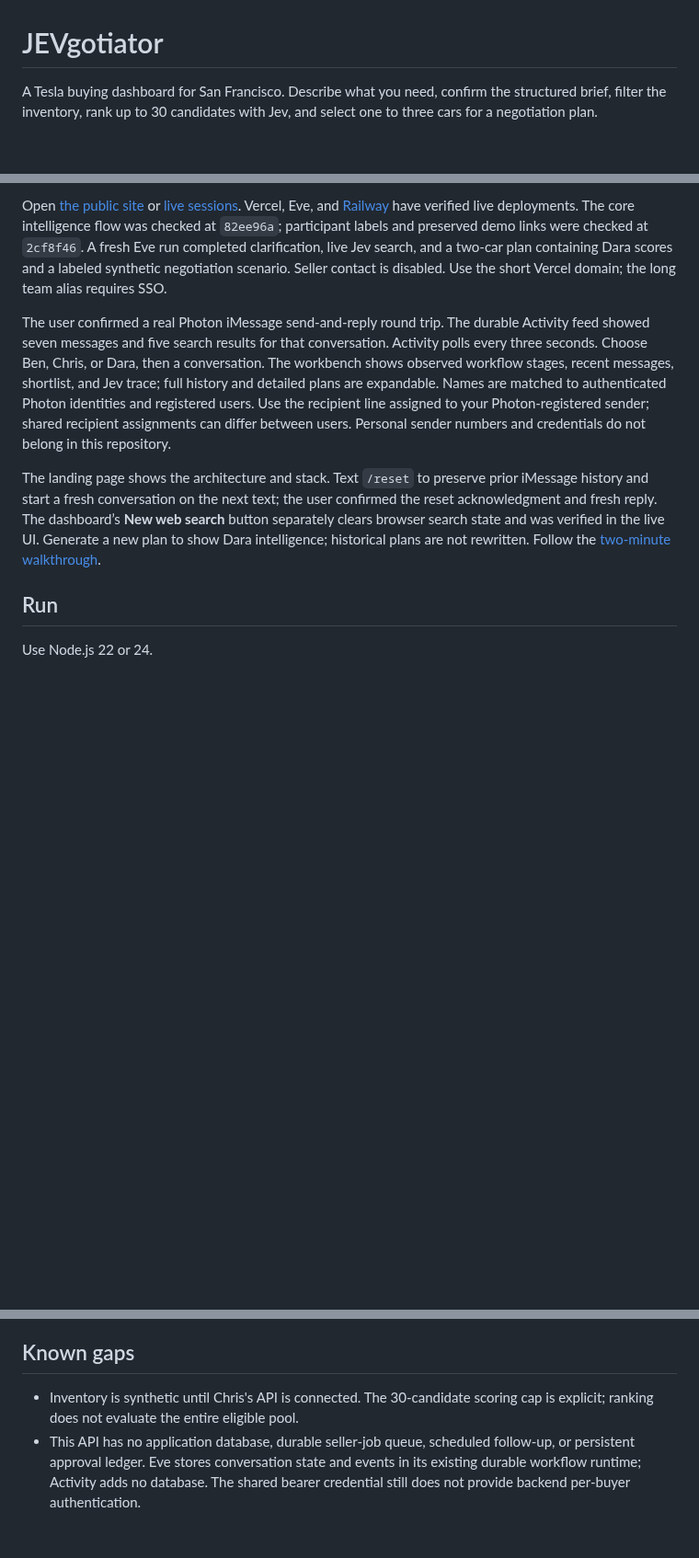
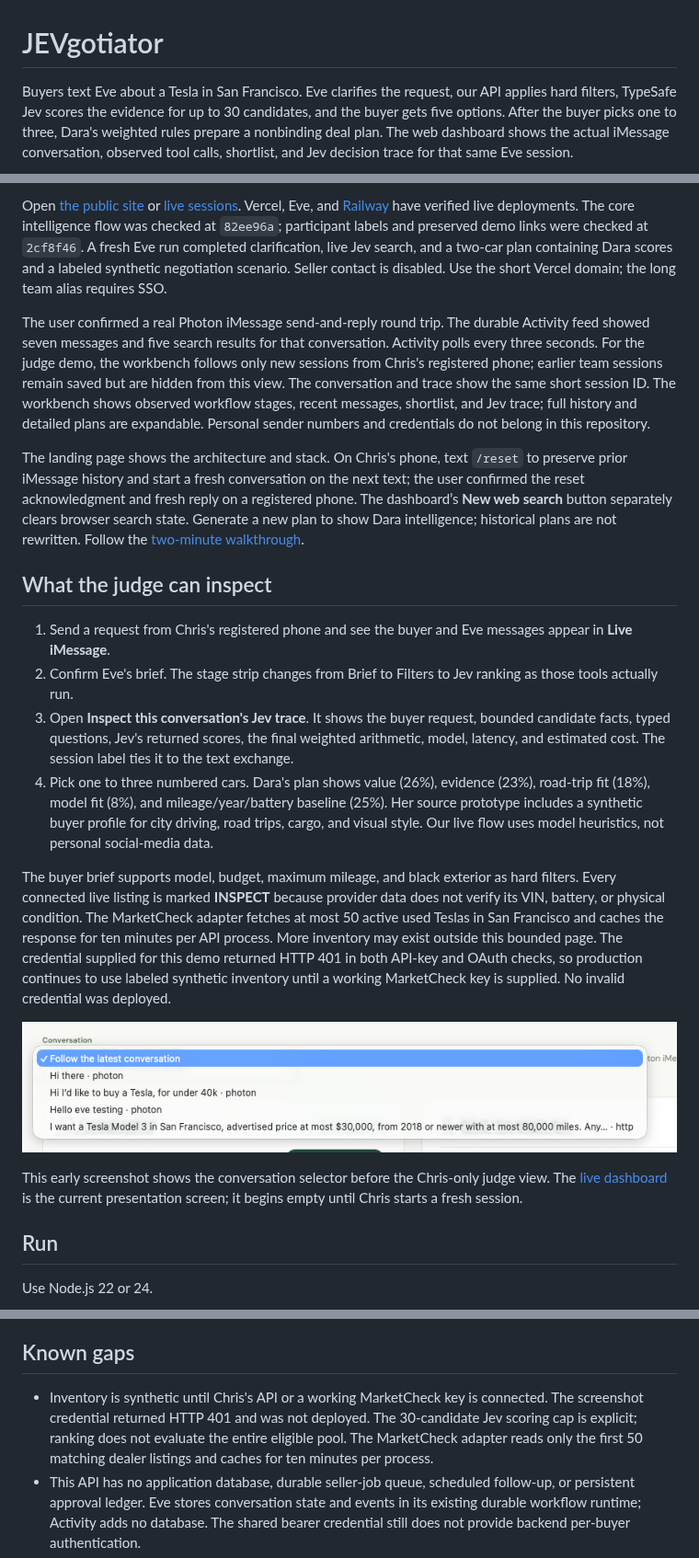
Before and after one commit to benikigai/JEVgotiator, a Markdown page: README.md, 3 parts joined by grey strips. Shown at 92% size. Drawn GitHub-style; pictures changed too: docs/screenshots/early-conversation-picker.png (added); blank space fills up the shorter version.

Commit message:
Add bounded MarketCheck catalog adapter and Dara demo evidence

```diff
--- a/README.md
+++ b/README.md
@@ -1,4 +1,4 @@
 # JEVgotiator
 
-A Tesla buying dashboard for San Francisco. Describe what you need, confirm the structured brief, filter the inventory, rank up to 30 candidates with Jev, and select one to three cars for a negotiation plan.
+Buyers text Eve about a Tesla in San Francisco. Eve clarifies the request, our API applies hard filters, TypeSafe Jev scores the evidence for up to 30 candidates, and the buyer gets five options. After the buyer picks one to three, Dara's weighted rules prepare a nonbinding deal plan. The web dashboard shows the actual iMessage conversation, observed tool calls, shortlist, and Jev decision trace for that same Eve session.
 
@@ -6,9 +19,22 @@ The Next.js 16 app includes the dashboard and API. It ships with 1,000 clearly l
 
 Open [the public site](https://jevgotiator.vercel.app) or [live sessions](https://jevgotiator.vercel.app/dashboard?view=activity). Vercel, Eve, and [Railway](https://jevgotiator-production.up.railway.app) have verified live deployments. The core intelligence flow was checked at `82ee96a`; participant labels and preserved demo links were checked at `2cf8f46`. A fresh Eve run completed clarification, live Jev search, and a two-car plan containing Dara scores and a labeled synthetic negotiation scenario. Seller contact is disabled. Use the short Vercel domain; the long team alias requires SSO.
 
-The user confirmed a real Photon iMessage send-and-reply round trip. The durable Activity feed showed seven messages and five search results for that conversation. Activity polls every three seconds. Choose Ben, Chris, or Dara, then a conversation. The workbench shows observed workflow stages, recent messages, shortlist, and Jev trace; full history and detailed plans are expandable. Names are matched to authenticated Photon identities and registered users. Use the recipient line assigned to your Photon-registered sender; shared recipient assignments can differ between users. Personal sender numbers and credentials do not belong in this repository.
+The user confirmed a real Photon iMessage send-and-reply round trip. The durable Activity feed showed seven messages and five search results for that conversation. Activity polls every three seconds. For the judge demo, the workbench follows only new sessions from Chris's registered phone; earlier team sessions remain saved but are hidden from this view. The conversation and trace show the same short session ID. The workbench shows observed workflow stages, recent messages, shortlist, and Jev trace; full history and detailed plans are expandable. Personal sender numbers and credentials do not belong in this repository.
 
-The landing page shows the architecture and stack. Text `/reset` to preserve prior iMessage history and start a fresh conversation on the next text; the user confirmed the reset acknowledgment and fresh reply. The dashboard’s **New web search** button separately clears browser search state and was verified in the live UI. Generate a new plan to show Dara intelligence; historical plans are not rewritten. Follow the [two-minute walkthrough](docs/demo-walkthrough.md).
+The landing page shows the architecture and stack. On Chris's phone, text `/reset` to preserve prior iMessage history and start a fresh conversation on the next text; the user confirmed the reset acknowledgment and fresh reply on a registered phone. The dashboard’s **New web search** button separately clears browser search state. Generate a new plan to show Dara intelligence; historical plans are not rewritten. Follow the [two-minute walkthrough](docs/demo-walkthrough.md).
+
+## What the judge can inspect
+
+1. Send a request from Chris's registered phone and see the buyer and Eve messages appear in **Live iMessage**.
+2. Confirm Eve's brief. The stage strip changes from Brief to Filters to Jev ranking as those tools actually run.
+3. Open **Inspect this conversation's Jev trace**. It shows the buyer request, bounded candidate facts, typed questions, Jev's returned scores, the final weighted arithmetic, model, latency, and estimated cost. The session label ties it to the text exchange.
+4. Pick one to three numbered cars. Dara's plan shows value (26%), evidence (23%), road-trip fit (18%), model fit (8%), and mileage/year/battery baseline (25%). Her source prototype includes a synthetic buyer profile for city driving, road trips, cargo, and visual style. Our live flow uses model heuristics, not personal social-media data.
+
+The buyer brief supports model, budget, maximum mileage, and black exterior as hard filters. Every connected live listing is marked **INSPECT** because provider data does not verify its VIN, battery, or physical condition. The MarketCheck adapter fetches at most 50 active used Teslas in San Francisco and caches the response for ten minutes per API process. More inventory may exist outside this bounded page. The credential supplied for this demo returned HTTP 401 in both API-key and OAuth checks, so production continues to use labeled synthetic inventory until a working MarketCheck key is supplied. No invalid credential was deployed.
+
+![Early conversation picker screenshot](docs/screenshots/early-conversation-picker.png)
+
+This early screenshot shows the conversation selector before the Chris-only judge view. The [live dashboard](https://jevgotiator.vercel.app/dashboard?view=activity) is the current presentation screen; it begins empty until Chris starts a fresh session.
 
 ## Run
 
@@ -55,7 +82,7 @@ Regenerate the deterministic import dataset with `npm run seed:catalog`. It writ
 
 ## Known gaps
 
-- Inventory is synthetic until Chris's API is connected. The 30-candidate scoring cap is explicit; ranking does not evaluate the entire eligible pool.
+- Inventory is synthetic until Chris's API or a working MarketCheck key is connected. The screenshot credential returned HTTP 401 and was not deployed. The 30-candidate Jev scoring cap is explicit; ranking does not evaluate the entire eligible pool. The MarketCheck adapter reads only the first 50 matching dealer listings and caches for ten minutes per process.
 - This API has no application database, durable seller-job queue, scheduled follow-up, or persistent approval ledger. Eve stores conversation state and events in its existing durable workflow runtime; Activity adds no database. The shared bearer credential still does not provide backend per-buyer authentication.
 - Dara's live adapter still needs an endpoint with durable job storage and idempotency. Local intelligence makes no network calls. Synthetic-only scenarios assume offers at 92%, counters at 98%, and settlement at 95% of asking; these are demo rules, not real quotes, market valuations, or predicted seller behavior. Actual target prices and provider quotes remain empty.
 - Browserbase ingestion, seller contact, and provider quote delivery remain unverified. Photon send-and-reply transport is verified for the tested registered sender.
```
Also changed, not shown: other parts of README.md (+15 -1 lines), 6 other files.
